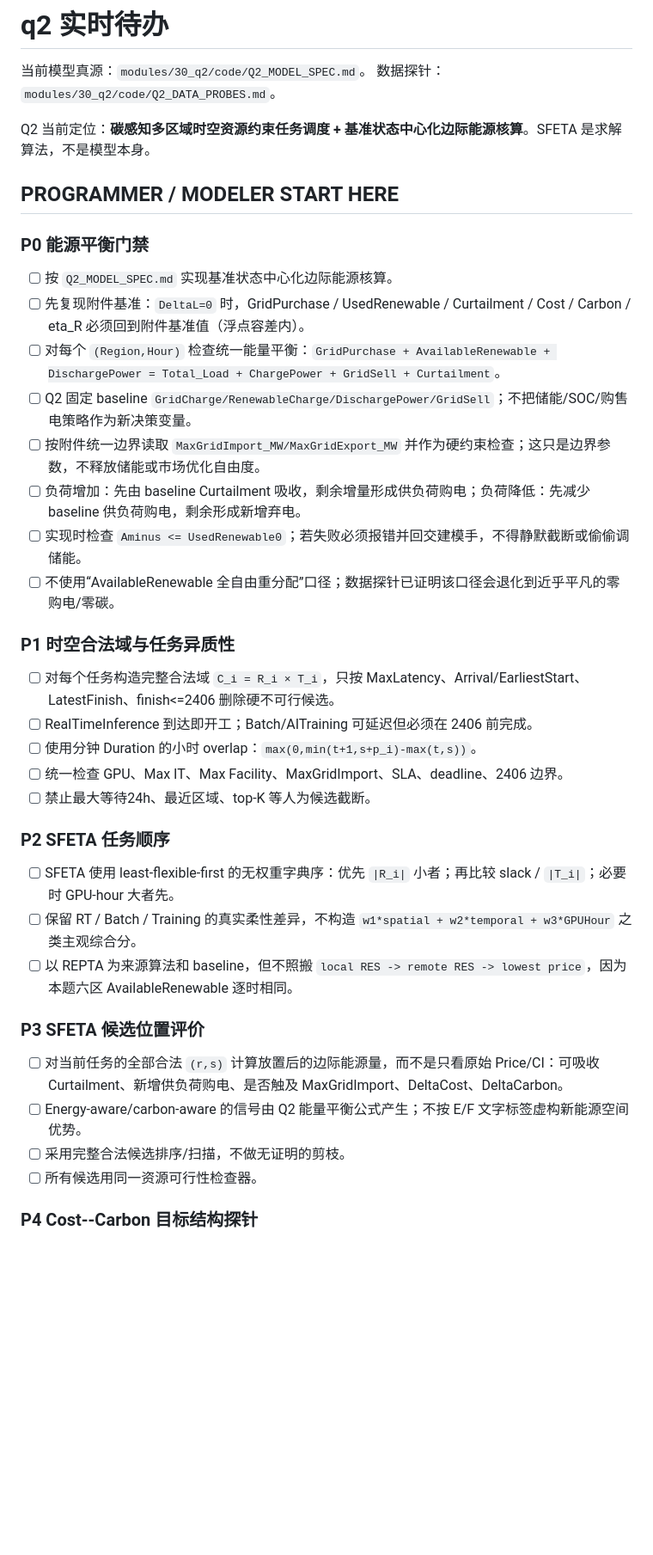
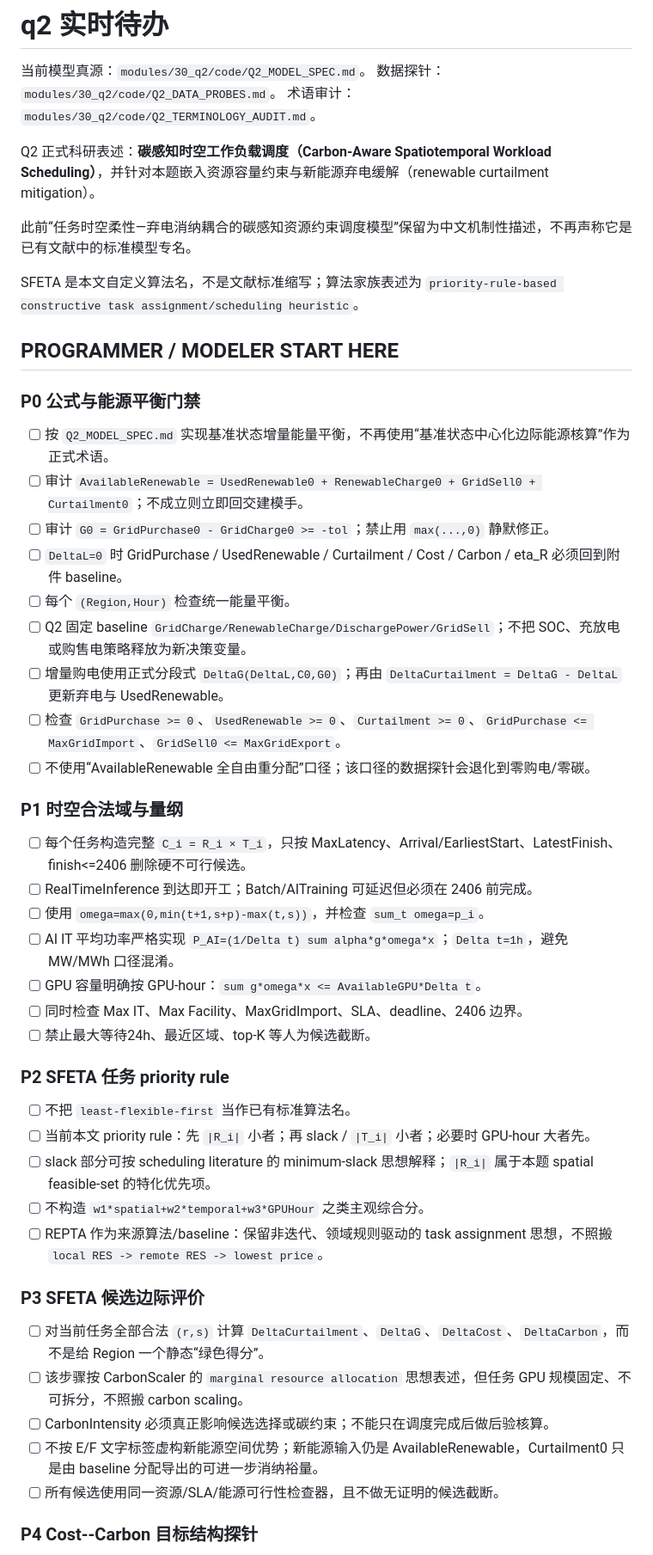
Before and after one commit to Solstica/Scrimmage6, a Markdown page: work/tasks/q2.md, the part around one of its changes. Shown at 86% size. GitHub-like rendering; blank space fills up the shorter version.

```diff
--- a/work/tasks/q2.md
+++ b/work/tasks/q2.md
@@ -2,37 +2,48 @@
 
 当前模型真源：`modules/30_q2/code/Q2_MODEL_SPEC.md`。
 数据探针：`modules/30_q2/code/Q2_DATA_PROBES.md`。
+术语审计：`modules/30_q2/code/Q2_TERMINOLOGY_AUDIT.md`。
 
-Q2 当前定位：**碳感知多区域时空资源约束任务调度 + 基准状态中心化边际能源核算**。SFETA 是求解算法，不是模型本身。
+Q2 正式科研表述：**碳感知时空工作负载调度（Carbon-Aware Spatiotemporal Workload Scheduling）**，并针对本题嵌入资源容量约束与新能源弃电缓解（renewable curtailment mitigation）。
+
+此前“任务时空柔性—弃电消纳耦合的碳感知资源约束调度模型”保留为中文机制性描述，不再声称它是已有文献中的标准模型专名。
+
+SFETA 是本文自定义算法名，不是文献标准缩写；算法家族表述为 `priority-rule-based constructive task assignment/scheduling heuristic`。
 
 ## PROGRAMMER / MODELER START HERE
 
-### P0 能源平衡门禁
-- [ ] 按 `Q2_MODEL_SPEC.md` 实现基准状态中心化边际能源核算。
-- [ ] 先复现附件基准：`DeltaL=0` 时，GridPurchase / UsedRenewable / Curtailment / Cost / Carbon / eta_R 必须回到附件基准值（浮点容差内）。
-- [ ] 对每个 `(Region,Hour)` 检查统一能量平衡：`GridPurchase + AvailableRenewable + DischargePower = Total_Load + ChargePower + GridSell + Curtailment`。
-- [ ] Q2 固定 baseline `GridCharge/RenewableCharge/DischargePower/GridSell`；不把储能/SOC/购售电策略作为新决策变量。
-- [ ] 按附件统一边界读取 `MaxGridImport_MW/MaxGridExport_MW` 并作为硬约束检查；这只是边界参数，不释放储能或市场优化自由度。
-- [ ] 负荷增加：先由 baseline Curtailment 吸收，剩余增量形成供负荷购电；负荷降低：先减少 baseline 供负荷购电，剩余形成新增弃电。
-- [ ] 实现时检查 `Aminus <= UsedRenewable0`；若失败必须报错并回交建模手，不得静默截断或偷偷调储能。
-- [ ] 不使用“AvailableRenewable 全自由重分配”口径；数据探针已证明该口径会退化到近乎平凡的零购电/零碳。
+### P0 公式与能源平衡门禁
+- [ ] 按 `Q2_MODEL_SPEC.md` 实现基准状态增量能量平衡，不再使用“基准状态中心化边际能源核算”作为正式术语。
+- [ ] 审计 `AvailableRenewable = UsedRenewable0 + RenewableCharge0 + GridSell0 + Curtailment0`；不成立则立即回交建模手。
+- [ ] 审计 `G0 = GridPurchase0 - GridCharge0 >= -tol`；禁止用 `max(...,0)` 静默修正。
+- [ ] `DeltaL=0` 时 GridPurchase / UsedRenewable / Curtailment / Cost / Carbon / eta_R 必须回到附件 baseline。
+- [ ] 每个 `(Region,Hour)` 检查统一能量平衡。
+- [ ] Q2 固定 baseline `GridCharge/RenewableCharge/DischargePower/GridSell`；不把 SOC、充放电或购售电策略释放为新决策变量。
+- [ ] 增量购电使用正式分段式 `DeltaG(DeltaL,C0,G0)`；再由 `DeltaCurtailment = DeltaG - DeltaL` 更新弃电与 UsedRenewable。
+- [ ] 检查 `GridPurchase >= 0`、`UsedRenewable >= 0`、`Curtailment >= 0`、`GridPurchase <= MaxGridImport`、`GridSell0 <= MaxGridExport`。
+- [ ] 不使用“AvailableRenewable 全自由重分配”口径；该口径的数据探针会退化到零购电/零碳。
 
-### P1 时空合法域与任务异质性
-- [ ] 对每个任务构造完整合法域 `C_i = R_i × T_i`，只按 MaxLatency、Arrival/EarliestStart、LatestFinish、finish<=2406 删除硬不可行候选。
+### P1 时空合法域与量纲
+- [ ] 每个任务构造完整 `C_i = R_i × T_i`，只按 MaxLatency、Arrival/EarliestStart、LatestFinish、finish<=2406 删除硬不可行候选。
 - [ ] RealTimeInference 到达即开工；Batch/AITraining 可延迟但必须在 2406 前完成。
-- [ ] 使用分钟 Duration 的小时 overlap：`max(0,min(t+1,s+p_i)-max(t,s))`。
-- [ ] 统一检查 GPU、Max IT、Max Facility、MaxGridImport、SLA、deadline、2406 边界。
+- [ ] 使用 `omega=max(0,min(t+1,s+p)-max(t,s))`，并检查 `sum_t omega=p_i`。
+- [ ] AI IT 平均功率严格实现 `P_AI=(1/Delta t) sum alpha*g*omega*x`；`Delta t=1h`，避免 MW/MWh 口径混淆。
+- [ ] GPU 容量明确按 GPU-hour：`sum g*omega*x <= AvailableGPU*Delta t`。
+- [ ] 同时检查 Max IT、Max Facility、MaxGridImport、SLA、deadline、2406 边界。
 - [ ] 禁止最大等待24h、最近区域、top-K 等人为候选截断。
 
-### P2 SFETA 任务顺序
-- [ ] SFETA 使用 least-flexible-first 的无权重字典序：优先 `|R_i|` 小者；再比较 slack / `|T_i|`；必要时 GPU-hour 大者先。
-- [ ] 保留 RT / Batch / Training 的真实柔性差异，不构造 `w1*spatial + w2*temporal + w3*GPUHour` 之类主观综合分。
-- [ ] 以 REPTA 为来源算法和 baseline，但不照搬 `local RES -> remote RES -> lowest price`，因为本题六区 AvailableRenewable 逐时相同。
+### P2 SFETA 任务 priority rule
+- [ ] 不把 `least-flexible-first` 当作已有标准算法名。
+- [ ] 当前本文 priority rule：先 `|R_i|` 小者；再 slack / `|T_i|` 小者；必要时 GPU-hour 大者先。
+- [ ] slack 部分可按 scheduling literature 的 minimum-slack 思想解释；`|R_i|` 属于本题 spatial feasible-set 的特化优先项。
+- [ ] 不构造 `w1*spatial+w2*temporal+w3*GPUHour` 之类主观综合分。
+- [ ] REPTA 作为来源算法/baseline：保留非迭代、领域规则驱动的 task assignment 思想，不照搬 `local RES -> remote RES -> lowest price`。
 
-### P3 SFETA 候选位置评价
-- [ ] 对当前任务的全部合法 `(r,s)` 计算放置后的边际能源量，而不是只看原始 Price/CI：可吸收 Curtailment、新增供负荷购电、是否触及 MaxGridImport、DeltaCost、DeltaCarbon。
-- [ ] Energy-aware/carbon-aware 的信号由 Q2 能量平衡公式产生；不按 E/F 文字标签虚构新能源空间优势。
-- [ ] 采用完整合法候选排序/扫描，不做无证明的剪枝。
-- [ ] 所有候选用同一资源可行性检查器。
+### P3 SFETA 候选边际评价
+- [ ] 对当前任务全部合法 `(r,s)` 计算 `DeltaCurtailment`、`DeltaG`、`DeltaCost`、`DeltaCarbon`，而不是给 Region 一个静态“绿色得分”。
+- [ ] 该步骤按 CarbonScaler 的 `marginal resource allocation` 思想表述，但任务 GPU 规模固定、不可拆分，不照搬 carbon scaling。
+- [ ] CarbonIntensity 必须真正影响候选选择或碳约束；不能只在调度完成后做后验核算。
+- [ ] 不按 E/F 文字标签虚构新能源空间优势；新能源输入仍是 AvailableRenewable，Curtailment0 只是由 baseline 分配导出的可进一步消纳裕量。
+- [ ] 所有候选使用同一资源/SLA/能源可行性检查器，且不做无证明的候选截断。
 
 ### P4 Cost--Carbon 目标结构探针
```
Also changed, not shown: other parts of work/tasks/q2.md (+36 -46 lines).
